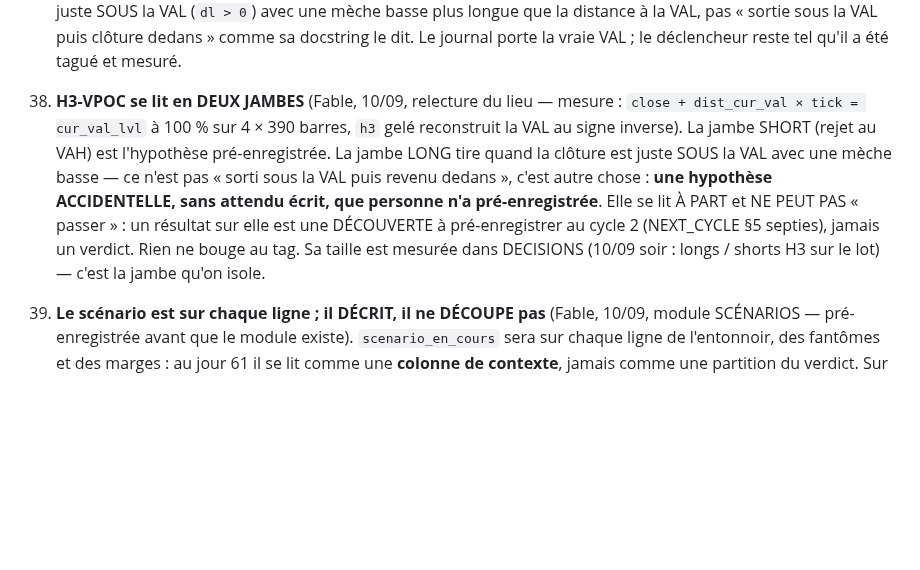
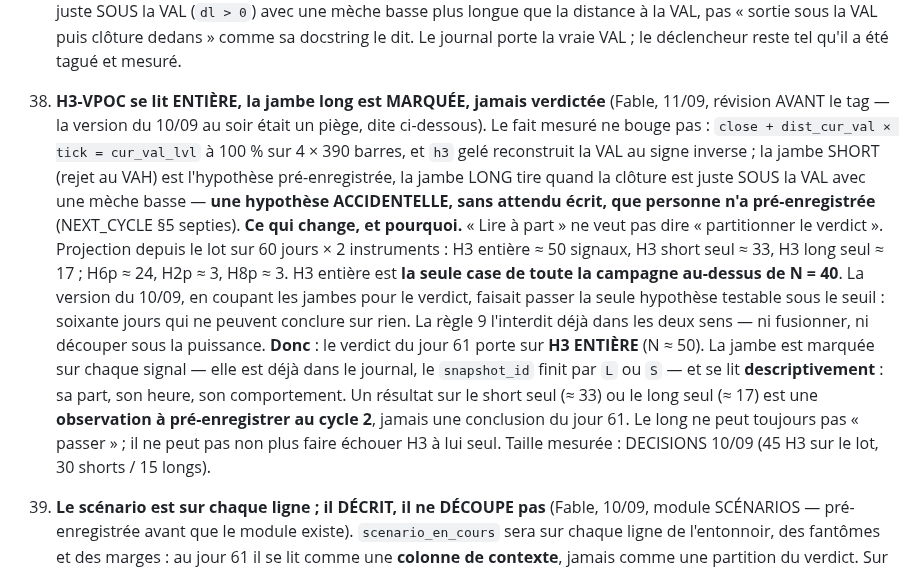
Before and after one commit to jackson97300/TRADING_SIERRA_CHART_AUTO, a Markdown page: V3/LECTURE_JOUR_61.md, the part around the change. Rendered like a GitHub page; blank space fills up the shorter version.

Commit message:
Regle 38 REVISEE avant le tag : H3 se lit ENTIERE (N ~ 50), la jambe long marquee jamais verdictee ; rollover jour 2 (U26, porte inchangee)
- La version du 10/09 au soir coupait les jambes POUR LE VERDICT : projection sur 60 j x 2 ->
  H3 entiere ~50 (seule case > N=40 de toute la campagne), short seul ~33, long seul ~17,
  H6p ~24, H2p ~3, H8p ~3. Elle rendait la campagne incapable de conclure sur quoi que ce soit.
- La jambe est deja journalisee (snapshot_id finit par L ou S) : aucune ligne de code a changer.
- Regle 9 appliquee dans les deux sens : ni fusionner, ni decouper sous la puissance.
- Rollover : fichier du 11/09 en U26, calendrier dit Z26 -> L0_CONTRAT_INACTIF reste observee.
- Journal manuel du 10/09 (scenarios_visibles pose par la fenetre, aucun clic).

Co-Authored-By: Claude Opus 5 <noreply@anthropic.com>

```diff
--- a/V3/LECTURE_JOUR_61.md
+++ b/V3/LECTURE_JOUR_61.md
@@ -218,18 +218,32 @@ devenirs par famille. Écrites après la confrontation `research/parite_barriere
     puis clôture dedans » comme sa docstring le dit. Le journal porte la
     vraie VAL ; le déclencheur reste tel qu'il a été tagué et mesuré.
 
-38. **H3-VPOC se lit en DEUX JAMBES** (Fable, 10/09, relecture du lieu —
-    mesure : `close + dist_cur_val × tick = cur_val_lvl` à 100 % sur 4 × 390
-    barres, `h3` gelé reconstruit la VAL au signe inverse). La jambe SHORT
-    (rejet au VAH) est l'hypothèse pré-enregistrée. La jambe LONG tire quand
-    la clôture est juste SOUS la VAL avec une mèche basse — ce n'est pas
-    « sorti sous la VAL puis revenu dedans », c'est autre chose : **une
-    hypothèse ACCIDENTELLE, sans attendu écrit, que personne n'a
-    pré-enregistrée**. Elle se lit À PART et NE PEUT PAS « passer » : un
-    résultat sur elle est une DÉCOUVERTE à pré-enregistrer au cycle 2
-    (NEXT_CYCLE §5 septies), jamais un verdict. Rien ne bouge au tag. Sa
-    taille est mesurée dans DECISIONS (10/09 soir : longs / shorts H3 sur le
-    lot) — c'est la jambe qu'on isole.
+38. **H3-VPOC se lit ENTIÈRE, la jambe long est MARQUÉE, jamais verdictée**
+    (Fable, 11/09, révision AVANT le tag — la version du 10/09 au soir était
+    un piège, dite ci-dessous). Le fait mesuré ne bouge pas : `close +
+    dist_cur_val × tick = cur_val_lvl` à 100 % sur 4 × 390 barres, et `h3`
+    gelé reconstruit la VAL au signe inverse ; la jambe SHORT (rejet au VAH)
+    est l'hypothèse pré-enregistrée, la jambe LONG tire quand la clôture est
+    juste SOUS la VAL avec une mèche basse — **une hypothèse ACCIDENTELLE,
+    sans attendu écrit, que personne n'a pré-enregistrée** (NEXT_CYCLE
+    §5 septies).
+    **Ce qui change, et pourquoi.** « Lire à part » ne veut pas dire
+    « partitionner le verdict ». Projection depuis le lot sur 60 jours × 2
+    instruments : H3 entière ≈ 50 signaux, H3 short seul ≈ 33, H3 long seul
+    ≈ 17 ; H6p ≈ 24, H2p ≈ 3, H8p ≈ 3. H3 entière est **la seule case de
+    toute la campagne au-dessus de N = 40**. La version du 10/09, en coupant
+    les jambes pour le verdict, faisait passer la seule hypothèse testable
+    sous le seuil : soixante jours qui ne peuvent conclure sur rien. La
+    règle 9 l'interdit déjà dans les deux sens — ni fusionner, ni découper
+    sous la puissance.
+    **Donc** : le verdict du jour 61 porte sur **H3 ENTIÈRE** (N ≈ 50). La
+    jambe est marquée sur chaque signal — elle est déjà dans le journal, le
+    `snapshot_id` finit par `L` ou `S` — et se lit **descriptivement** : sa
+    part, son heure, son comportement. Un résultat sur le short seul (≈ 33)
+    ou le long seul (≈ 17) est une **observation à pré-enregistrer au
+    cycle 2**, jamais une conclusion du jour 61. Le long ne peut toujours pas
+    « passer » ; il ne peut pas non plus faire échouer H3 à lui seul.
+    Taille mesurée : DECISIONS 10/09 (45 H3 sur le lot, 30 shorts / 15 longs).
 
 39. **Le scénario est sur chaque ligne ; il DÉCRIT, il ne DÉCOUPE pas**
     (Fable, 10/09, module SCÉNARIOS — pré-enregistrée avant que le module
```
Also changed, not shown: V3/DECISIONS.md (+2 -0 lines), V3/journal_manuel/20260910.md (added, +16 -0 lines).
